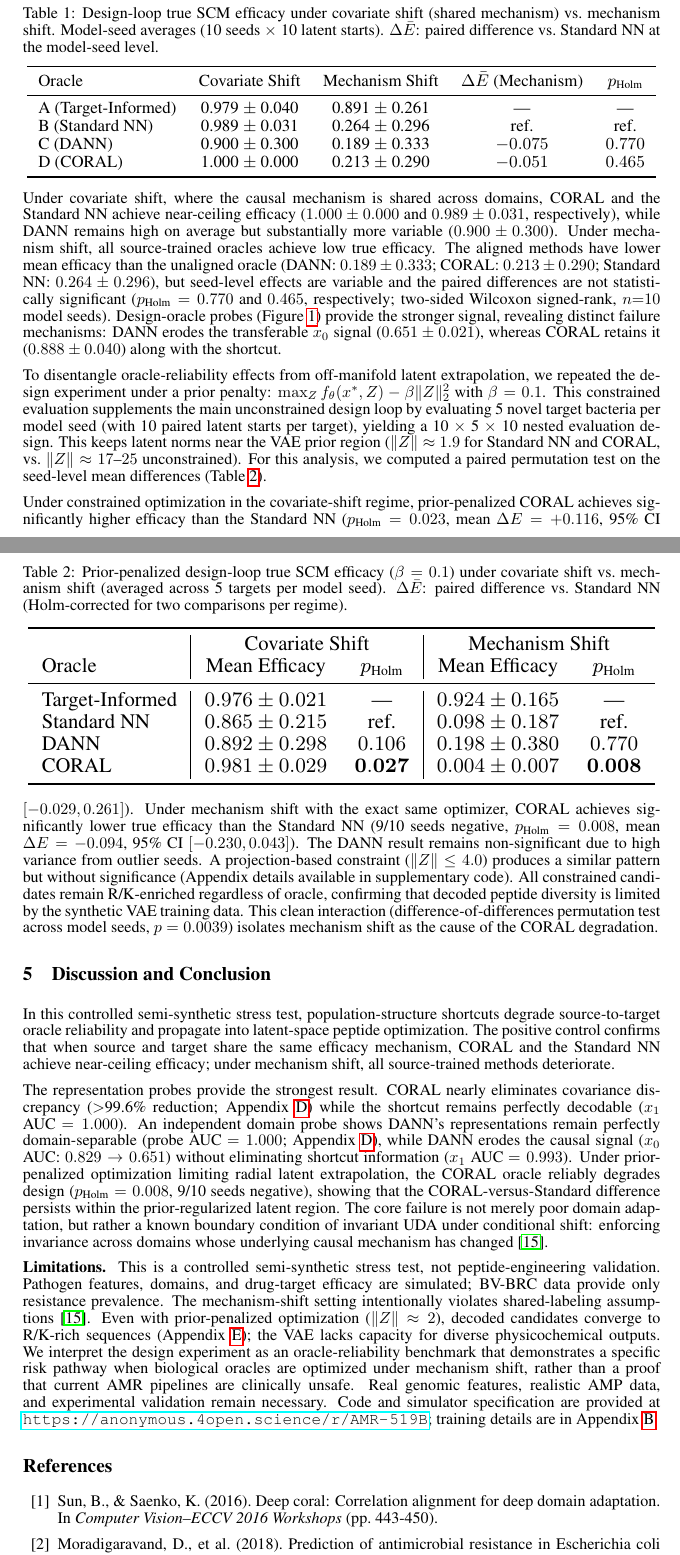
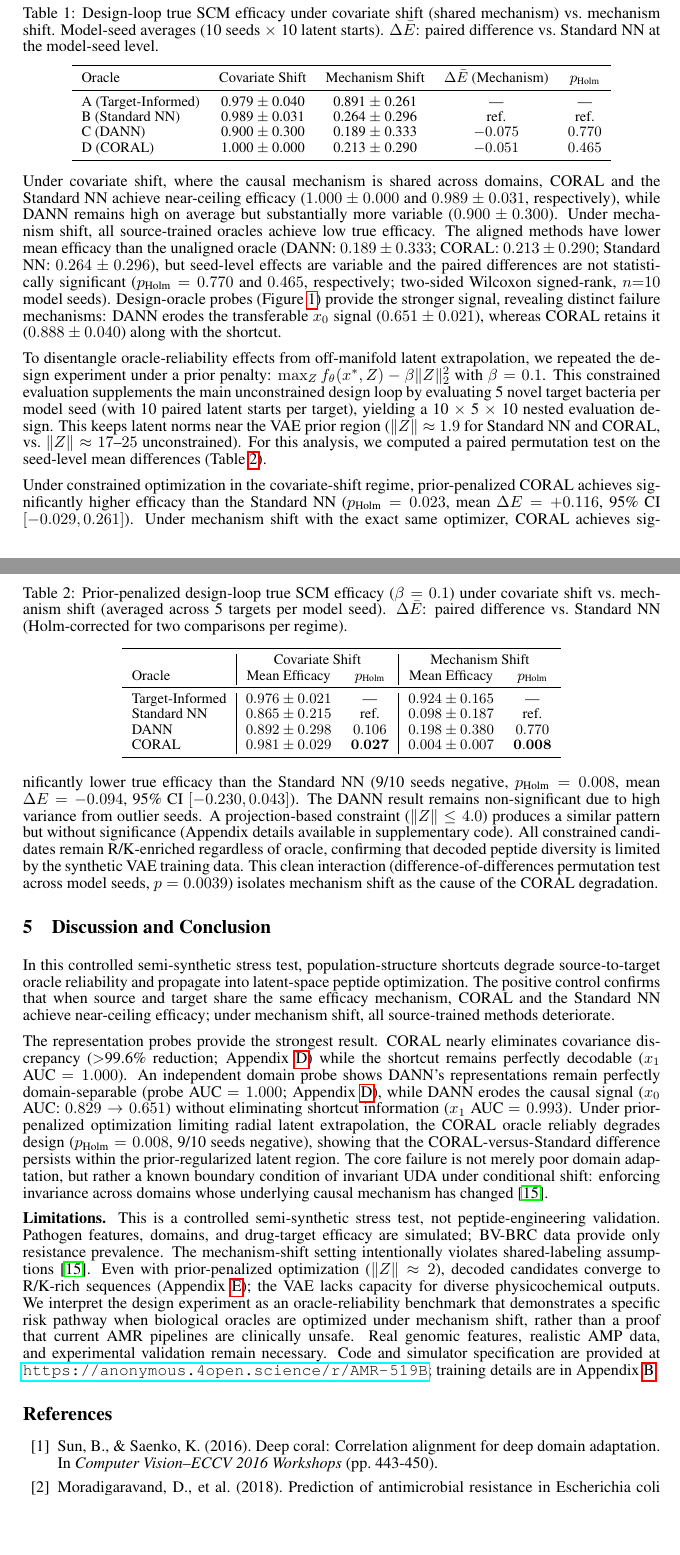
Before and after one commit to The-MathKing/AMR, a LaTeX paper (paper/neurips_paper.tex): two parts of pages 4 and 5 of 9, joined at a grey line, cut so that both start at the same text, the shorter picture padded with empty space. Compiled offline with pdfLaTeX.

Commit message:
Remove \resizebox from tables to prevent upscaling

```diff
--- a/paper/neurips_paper.tex
+++ b/paper/neurips_paper.tex
@@ -87,7 +87,6 @@ We deployed these predictors as design oracles (Section 3.4) against a novel tar
 \centering
 \caption{Design-loop true SCM efficacy under covariate shift (shared mechanism) vs.\ mechanism shift. Model-seed averages (10 seeds $\times$ 10 latent starts). $\Delta \bar{E}$: paired difference vs.\ Standard NN at the model-seed level.}
 \label{tab:design}
-\resizebox{\textwidth}{!}{
 \begin{tabular}{lcccc}
 \toprule
 Oracle & Covariate Shift & Mechanism Shift & $\Delta \bar{E}$ (Mechanism) & $p_{\text{Holm}}$ \\
@@ -110,7 +108,6 @@ To disentangle oracle-reliability effects from off-manifold latent extrapolation
 \caption{Prior-penalized design-loop true SCM efficacy ($\beta = 0.1$) under covariate shift vs.\ mechanism shift (averaged across 5 targets per model seed). $\Delta \bar{E}$: paired difference vs.\ Standard NN (Holm-corrected for two comparisons per regime).}
 \label{tab:design2}
 \label{tab:constrained}
-\resizebox{\textwidth}{!}{
 \begin{tabular}{l|cc|cc}
 \toprule
  & \multicolumn{2}{c|}{Covariate Shift} & \multicolumn{2}{c}{Mechanism Shift} \\
```
Also changed, not shown: paper/neurips_paper.tex (4 more changed lines).
